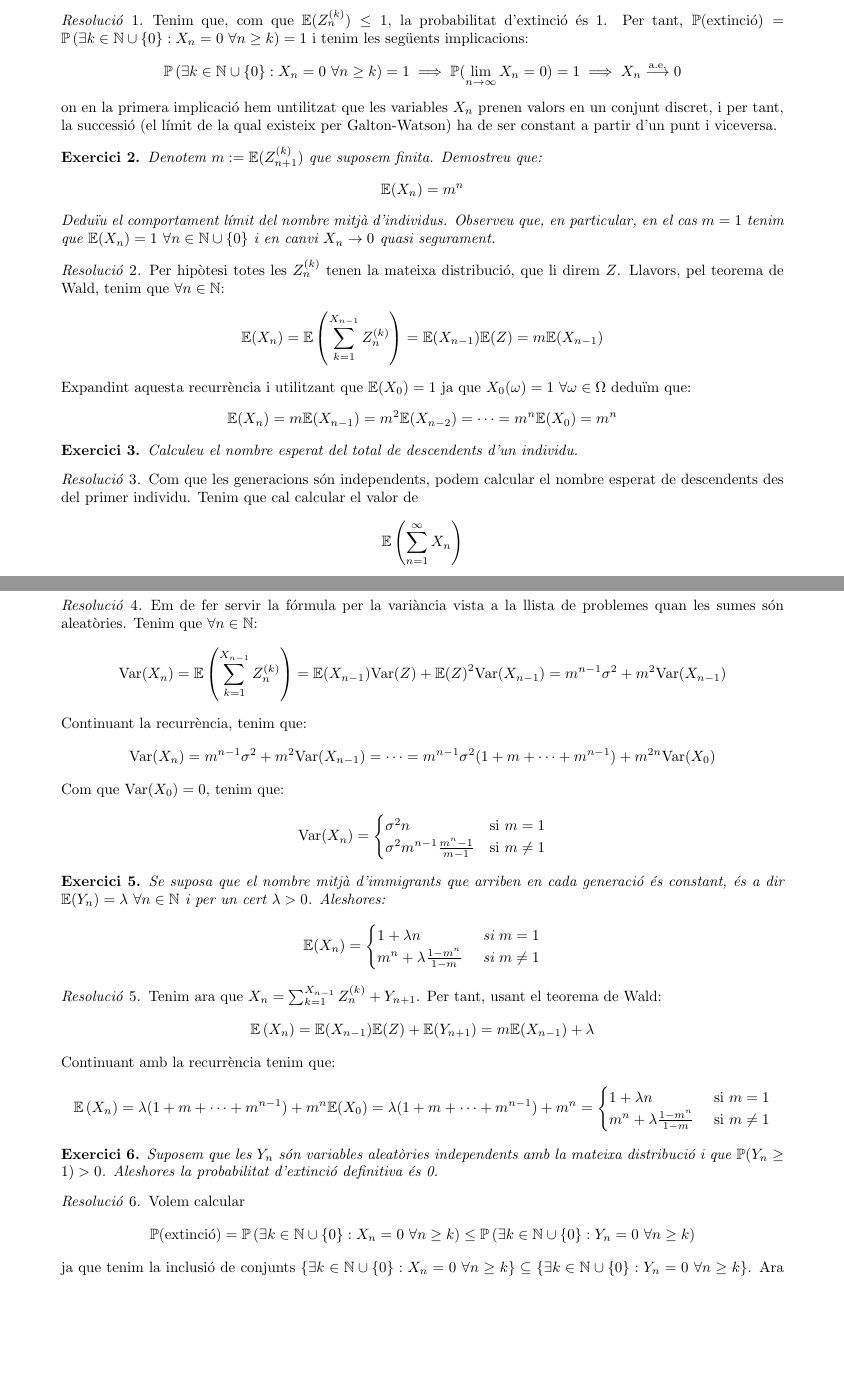
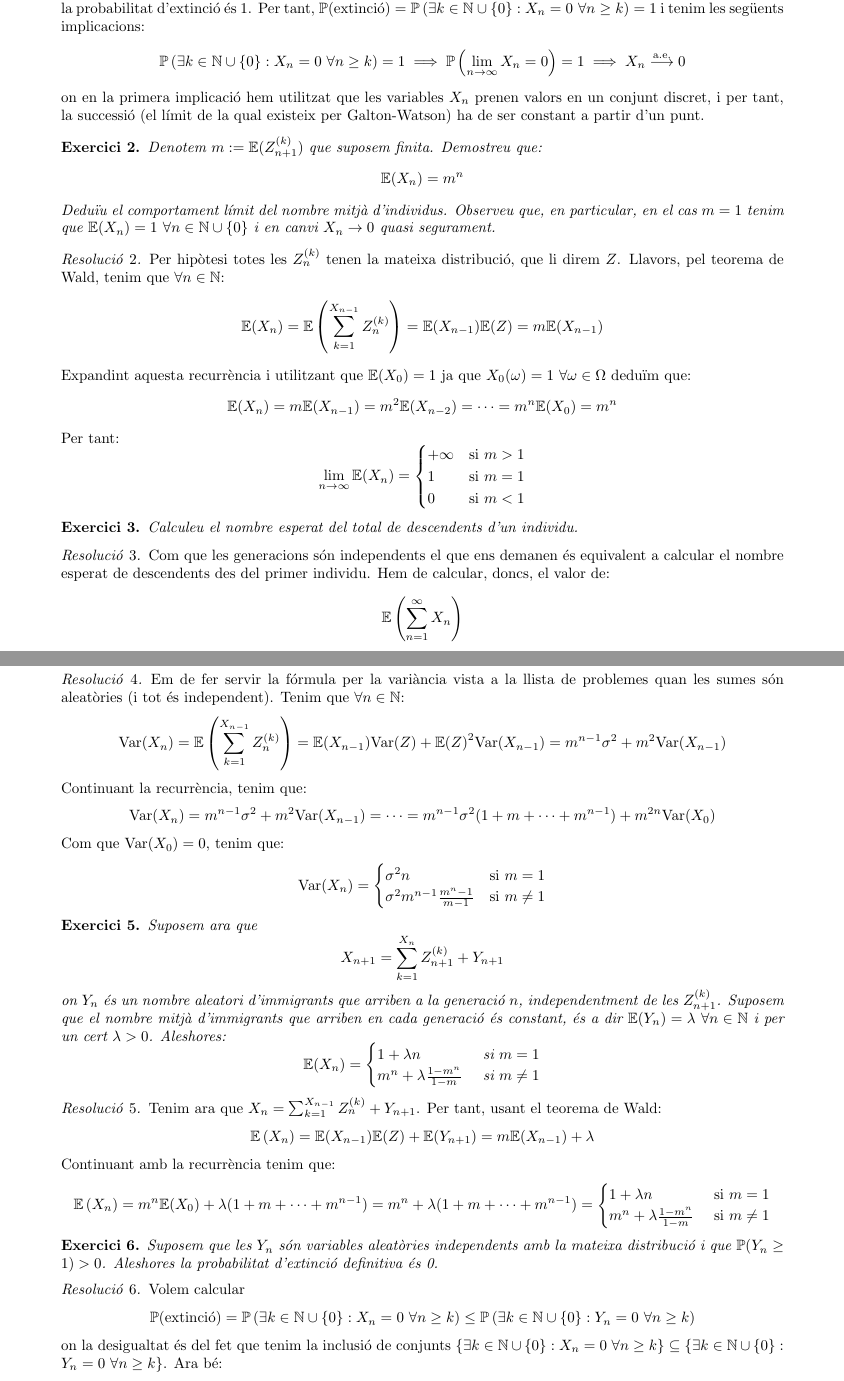
Before and after one commit to victorballester7/processos-estocastics, a LaTeX document (Seminari 1/main.tex): two parts of pages 1 and 2 of 2, joined at a grey line, cut at the place of the change, the shorter picture padded with empty space. Compiled offline with pdfLaTeX.

Commit message:
updated things before removing kde

```diff
--- a/Seminari 1/main.tex
+++ b/Seminari 1/main.tex
@@ -26,7 +26,7 @@
 \newcommand{\Exp}{\mathbb{E}} % expected value
 \newcommand{\Var}{\mathrm{Var}} % variance
 \newcommand{\cov}{\mathrm{Cov}} % covariance
-\newcommand{\iid}{i.i.d.\ } % independent and identically distributed
+\newcommand{\iid}{i.i.d.} % independent and identically distributed
 \newcommand{\indi}[1]{\vf{1}_{#1}}
 \newcommand{\almoste}[1]{\overset{\text{a.e.}}{#1}} % almost everywhere
 
@@ -119,11 +119,11 @@
   Demostreu que si $(X_n)$ és un procés de Galton-Watson i $\Exp(Z_n^{(k)}) \leq 1$ aleshores tenim que $X_n \to 0$ quasi segurament.
 \end{exercici}
 \begin{res}
-  Tenim que, com que $\Exp(Z_n^{(k)}) \leq 1$, la probabilitat d'extinció és 1. Per tant, $\Prob(\text{extinció})=\Prob\left(\exists k\in\NN\cup\{0\}:X_n=0\ \forall n\geq k\right)=1$ i tenim les següents implicacions:
+  Tenim que pel teorema de caracterització dels processos de Galton-Watson, com que $\Exp(Z_n^{(k)}) \leq 1$, la probabilitat d'extinció és 1. Per tant, $\Prob(\text{extinció})=\Prob\left(\exists k\in\NN\cup\{0\}:X_n=0\ \forall n\geq k\right)=1$ i tenim les següents implicacions:
   \begin{equation*}
-    \Prob\left(\exists k\in\NN\cup\{0\}:X_n=0\ \forall n\geq k\right)=1 \implies\Prob(\lim_{n\to\infty}X_n=0)=1  \implies X_n\almoste{\longrightarrow}0
+    \Prob\left(\exists k\in\NN\cup\{0\}:X_n=0\ \forall n\geq k\right)=1 \implies\Prob\left(\lim_{n\to\infty}X_n=0\right)=1  \implies X_n\almoste{\longrightarrow}0
   \end{equation*}
-  on en la primera implicació hem untilitzat que les variables $X_n$ prenen valors en un conjunt discret, i per tant, la successió (el límit de la qual existeix per Galton-Watson) ha de ser constant a partir d'un punt i viceversa.
+  on en la primera implicació hem utilitzat que les variables $X_n$ prenen valors en un conjunt discret, i per tant, la successió (el límit de la qual existeix per Galton-Watson) ha de ser constant a partir d'un punt.
 \end{res}
 \begin{exercici}
   Denotem $m:=\Exp(Z_{n+1}^{(k)})$ que suposem finita. Demostreu que: $$\Exp(X_n)=m^n$$
@@ -134,13 +134,19 @@
   $$\Exp(X_n)=\Exp\left(\sum_{k=1}^{X_{n-1}}Z_n^{(k)}\right)=\Exp(X_{n-1})\Exp(Z)=m\Exp(X_{n-1})$$
   Expandint aquesta recurrència i utilitzant que $\Exp(X_0)=1$ ja que $X_0(\omega)=1$ $\forall\omega\in\Omega$ deduïm que:
   $$\Exp(X_n)=m\Exp(X_{n-1})=m^2\Exp(X_{n-2})=\cdots=m^n\Exp(X_0)=m^n$$
+  Per tant:
+  $$\lim_{n\to\infty}\Exp(X_n)=\begin{cases}
+      +\infty & \text{si $m>1$} \\
+      1       & \text{si $m=1$} \\
+      0       & \text{si $m<1$}
+    \end{cases}$$
 \end{res}
 \begin{exercici}
   Calculeu el nombre esperat del total de descendents d'un individu.
 \end{exercici}
 \begin{res}
-  Com que les generacions són independents, podem calcular el nombre esperat de descendents des del primer individu. Tenim que cal calcular el valor de $$\Exp\left(\sum_{n=1}^\infty X_n\right)$$
-  Com que les variables $X_n$ són positives:
+  Com que les generacions són independents el que ens demanen és equivalent a calcular el nombre esperat de descendents des del primer individu. Hem de calcular, doncs, el valor de: $$\Exp\left(\sum_{n=1}^\infty X_n\right)$$
+  Com que les variables $X_n$ són positives, tenim que:
   $$\Exp\left(\sum_{n=1}^\infty X_n\right)=\sum_{n=1}^\infty\Exp(X_n)=\sum_{n=1}^\infty m^n=
     \begin{cases}
       \frac{m}{1-m} & \text{ si $m <1$}     \\
@@ -157,7 +163,7 @@
   $$
 \end{exercici}
 \begin{res}
-  Em de fer servir la fórmula per la variància vista a la llista de problemes quan les sumes són aleatòries. Tenim que $\forall n\in\NN$:
+  Em de fer servir la fórmula per la variància vista a la llista de problemes quan les sumes són aleatòries (i tot és independent). Tenim que $\forall n\in\NN$:
   $$\Var(X_n)=\Exp\left(\sum_{k=1}^{X_{n-1}}Z_n^{(k)}\right)=\Exp(X_{n-1})\Var(Z)+{\Exp(Z)}^2\Var(X_{n-1})=m^{n-1}\sigma^2+m^2\Var(X_{n-1})$$
   Continuant la recurrència, tenim que:
   $$\Var(X_n)=m^{n-1}\sigma^2+m^2\Var(X_{n-1})=\cdots=m^{n-1}\sigma^2(1+m+\cdots+m^{n-1})+m^{2n}\Var(X_0)$$
@@ -171,7 +177,7 @@
   $$
 \end{res}
 \begin{exercici}
-  Se suposa que el nombre mitjà d'immigrants que arriben en cada generació és constant, és a dir $\Exp(Y_n)=\lambda$ $\forall n\in\NN$ i per un cert $\lambda>0$. Aleshores:
+  Suposem ara que $$X_{n+1}=\sum_{k=1}^{X_n}Z_{n+1}^{(k)}+Y_{n+1}$$ on $Y_{n}$ és un nombre aleatori d'immigrants que arriben a la generació $n$, independentment de les $Z_{n+1}^{(k)}$. Suposem que el nombre mitjà d'immigrants que arriben en cada generació és constant, és a dir $\Exp(Y_n)=\lambda$ $\forall n\in\NN$ i per un cert $\lambda>0$. Aleshores:
   $$
     \Exp(X_n)=
     \begin{cases}
@@ -196,6 +202,6 @@
 \end{exercici}
 \begin{res}
   Volem calcular $$\Prob(\text{extinció})=\Prob\left(\exists k\in\NN\cup\{0\}:X_n=0\ \forall n\geq k\right)\leq\Prob\left(\exists k\in\NN\cup\{0\}:Y_n=0\ \forall n\geq k\right)$$
-  ja que tenim la inclusió de conjunts $\{\exists k\in\NN\cup\{0\}:X_n=0\ \forall n\geq k\}\subseteq\{\exists k\in\NN\cup\{0\}:Y_n=0\ \forall n\geq k\}$. Ara bé:
+  on la desigualtat és del fet que tenim la inclusió de conjunts $\{\exists k\in\NN\cup\{0\}:X_n=0\ \forall n\geq k\}\subseteq\{\exists k\in\NN\cup\{0\}:Y_n=0\ \forall n\geq k\}$. Ara bé:
   $$\Prob\left(\exists k\in\NN\cup\{0\}:Y_n=0\ \forall n\geq k\right)=\Prob\left(\bigcup_{k=1}^\infty\bigcap_{n=k}^\infty\{Y_n=0\}\right)\leq\sum_{k=1}^\infty\Prob\left(\bigcap_{n=k}^\infty \{Y_n=0\}\right)$$
   Veurem que totes les probabilitats $\Prob\left(\bigcap_{n=k}^\infty \{Y_n=0\}\right)$ són 0. Siguin $A_N:=\bigcap_{n=k}^N \{Y_n=0\}$. Observem que $A_{N+1}\subseteq A_{N}$ $\forall N\geq k$. Per tant, pel lema de les interseccions decreixents, tenim que:
```
Also changed, not shown: Seminari 1/main.pdf, Seminari 1/main.tex (8 more changed lines).
